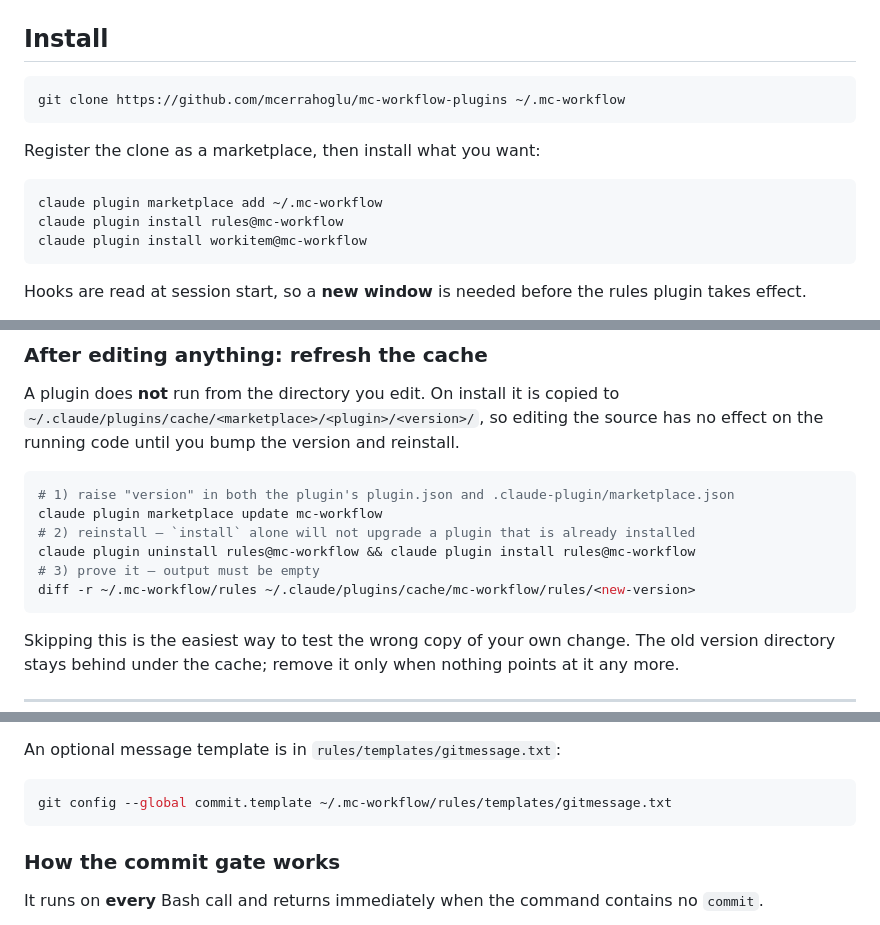
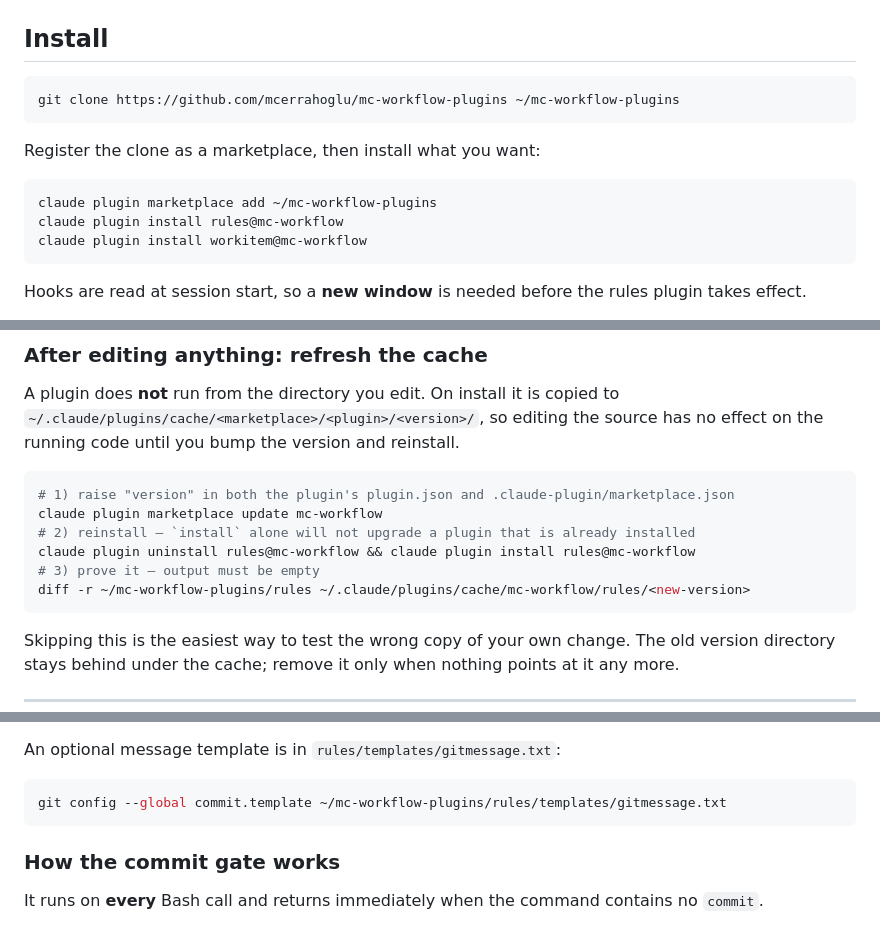
Before and after one commit to mcerrahoglu/mc-workflow-plugins, a Markdown page: README.md, 3 parts joined by grey strips. Rendered like a GitHub page.

````diff
--- a/README.md
+++ b/README.md
@@ -16,13 +16,13 @@ They are independent: install either one on its own. `workitem` does not need `r
 ## Install
 
 ```bash
-git clone https://github.com/mcerrahoglu/mc-workflow-plugins ~/.mc-workflow
+git clone https://github.com/mcerrahoglu/mc-workflow-plugins ~/mc-workflow-plugins
 ```
 
 Register the clone as a marketplace, then install what you want:
 
 ```bash
-claude plugin marketplace add ~/.mc-workflow
+claude plugin marketplace add ~/mc-workflow-plugins
 claude plugin install rules@mc-workflow
 claude plugin install workitem@mc-workflow
 ```
@@ -45,7 +45,7 @@ claude plugin marketplace update mc-workflow
 # 2) reinstall — `install` alone will not upgrade a plugin that is already installed
 claude plugin uninstall rules@mc-workflow && claude plugin install rules@mc-workflow
 # 3) prove it — output must be empty
-diff -r ~/.mc-workflow/rules ~/.claude/plugins/cache/mc-workflow/rules/<new-version>
+diff -r ~/mc-workflow-plugins/rules ~/.claude/plugins/cache/mc-workflow/rules/<new-version>
 ```
 
 Skipping this is the easiest way to test the wrong copy of your own change. The old version
@@ -90,7 +90,7 @@ Worked good and bad commit examples: `rules/references/commit-examples.md`. They
 An optional message template is in `rules/templates/gitmessage.txt`:
 
 ```bash
-git config --global commit.template ~/.mc-workflow/rules/templates/gitmessage.txt
+git config --global commit.template ~/mc-workflow-plugins/rules/templates/gitmessage.txt
 ```
 
 ### How the commit gate works
````
Also changed, not shown: other parts of README.md (+3 -3 lines).
